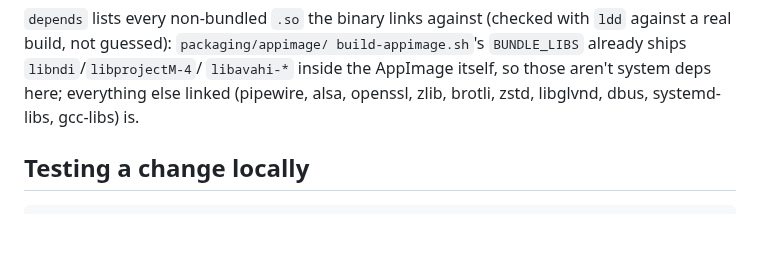
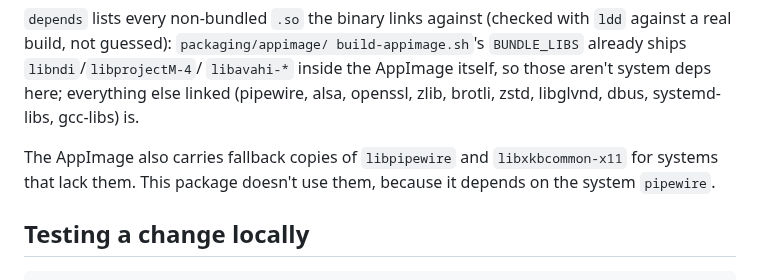
Before and after one commit to kushiemoon-dev/OpenDrop-VJ, a Markdown page: packaging/aur/README.md, the part around the change. Drawn GitHub-style; blank space fills up the shorter version.

```diff
--- a/packaging/aur/README.md
+++ b/packaging/aur/README.md
@@ -17,6 +17,10 @@ build-appimage.sh`'s `BUNDLE_LIBS` already ships `libndi`/`libprojectM-4`/
 `libavahi-*` inside the AppImage itself, so those aren't system deps here;
 everything else linked (pipewire, alsa, openssl, zlib, brotli, zstd,
 libglvnd, dbus, systemd-libs, gcc-libs) is.
+
+The AppImage also carries fallback copies of `libpipewire` and
+`libxkbcommon-x11` for systems that lack them. This package doesn't use them,
+because it depends on the system `pipewire`.
 
 ## Testing a change locally
 
```
Also changed, not shown: CHANGELOG.md (added, +285 -0 lines), README.md (+1 -1 lines), docs/readme-assets/banner.png, 10 other files.
